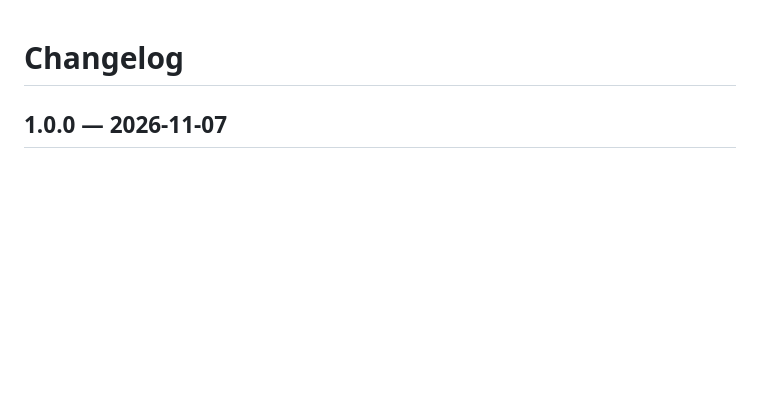
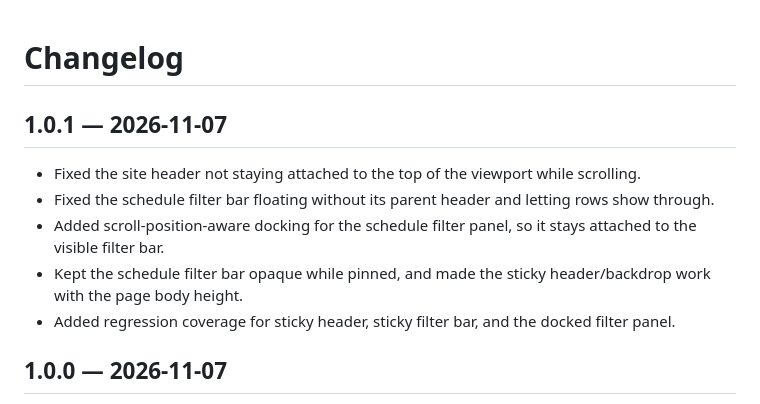
Before and after one commit to niexia/zhibo8-modern, a Markdown page: CHANGELOG.md, the part around the change. GitHub-like rendering; blank space fills up the shorter version.

```diff
--- a/CHANGELOG.md
+++ b/CHANGELOG.md
@@ -1,4 +1,12 @@
 # Changelog
+
+## 1.0.1 — 2026-11-07
+
+- Fixed the site header not staying attached to the top of the viewport while scrolling.
+- Fixed the schedule filter bar floating without its parent header and letting rows show through.
+- Added scroll-position-aware docking for the schedule filter panel, so it stays attached to the visible filter bar.
+- Kept the schedule filter bar opaque while pinned, and made the sticky header/backdrop work with the page body height.
+- Added regression coverage for sticky header, sticky filter bar, and the docked filter panel.
 
 ## 1.0.0 — 2026-11-07
 
```
Also changed, not shown: README.md (+3 -2 lines), docs/screenshots/popup-dark.png, docs/screenshots/popup-light.png, 4 other files.
